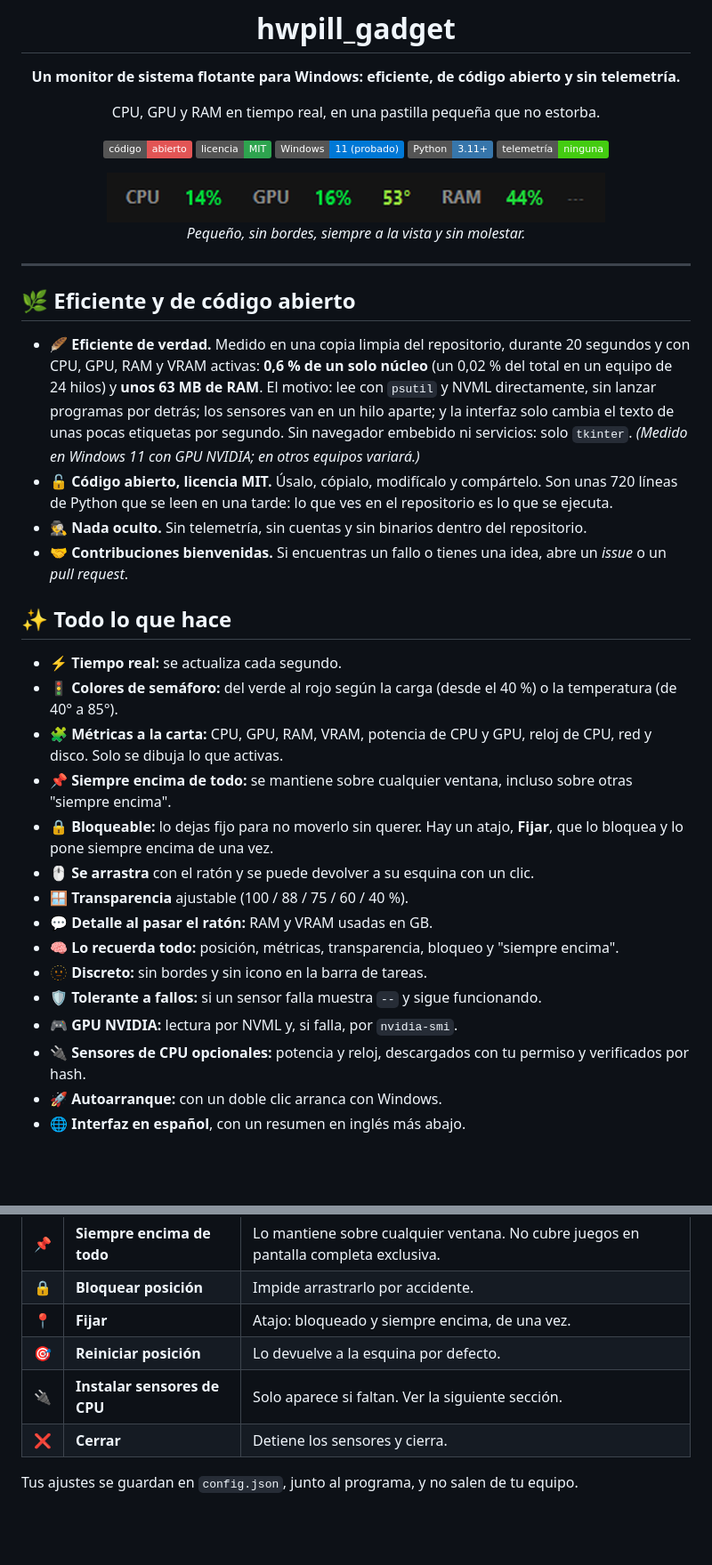
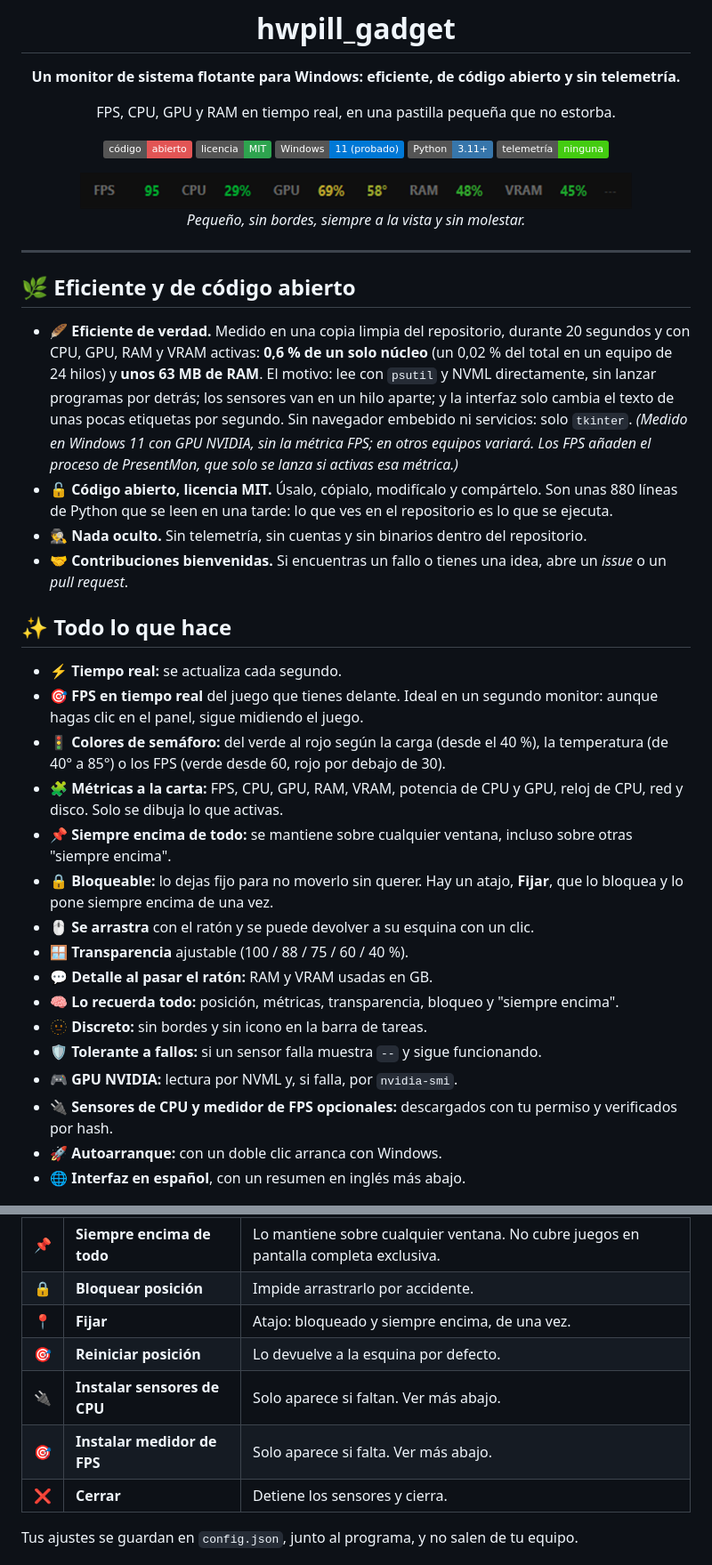
Before and after one commit to AngelmzDev/hwpill_gadget, a Markdown page: README.md, 2 parts joined by grey strips. Shown at 89% size. GitHub-like rendering; pictures changed too: docs/screenshot.png; badges without logos; blank space fills up the shorter version.

```diff
--- a/README.md
+++ b/README.md
@@ -6,7 +6,7 @@
 
 **Un monitor de sistema flotante para Windows: eficiente, de código abierto y sin telemetría.**
 
-CPU, GPU y RAM en tiempo real, en una pastilla pequeña que no estorba.
+FPS, CPU, GPU y RAM en tiempo real, en una pastilla pequeña que no estorba.
 
 ![Código abierto](https://img.shields.io/badge/c%C3%B3digo-abierto-e25555?logo=opensourceinitiative&logoColor=white)
 ![Licencia](https://img.shields.io/badge/licencia-MIT-2ea44f)
@@ -14,7 +14,7 @@ CPU, GPU y RAM en tiempo real, en una pastilla pequeña que no estorba.
 ![Python](https://img.shields.io/badge/Python-3.11%2B-3776AB?logo=python&logoColor=white)
 ![Telemetría](https://img.shields.io/badge/telemetr%C3%ADa-ninguna-brightgreen)
 
-<img src="docs/screenshot.png" alt="El panel con CPU 14%, GPU 16% 53 grados y RAM 44%" width="560">
+<img src="docs/screenshot.png" alt="El panel jugando: FPS 95, CPU 29%, GPU 69% a 58 grados, RAM 48% y VRAM 45%" width="620">
 
 *Pequeño, sin bordes, siempre a la vista y sin molestar.*
 
@@ -24,16 +24,17 @@ CPU, GPU y RAM en tiempo real, en una pastilla pequeña que no estorba.
 
 ## 🌿 Eficiente y de código abierto
 
-- 🪶 **Eficiente de verdad.** Medido en una copia limpia del repositorio, durante 20 segundos y con CPU, GPU, RAM y VRAM activas: **0,6 % de un solo núcleo** (un 0,02 % del total en un equipo de 24 hilos) y **unos 63 MB de RAM**. El motivo: lee con `psutil` y NVML directamente, sin lanzar programas por detrás; los sensores van en un hilo aparte; y la interfaz solo cambia el texto de unas pocas etiquetas por segundo. Sin navegador embebido ni servicios: solo `tkinter`. *(Medido en Windows 11 con GPU NVIDIA; en otros equipos variará.)*
-- 🔓 **Código abierto, licencia MIT.** Úsalo, cópialo, modifícalo y compártelo. Son unas 720 líneas de Python que se leen en una tarde: lo que ves en el repositorio es lo que se ejecuta.
+- 🪶 **Eficiente de verdad.** Medido en una copia limpia del repositorio, durante 20 segundos y con CPU, GPU, RAM y VRAM activas: **0,6 % de un solo núcleo** (un 0,02 % del total en un equipo de 24 hilos) y **unos 63 MB de RAM**. El motivo: lee con `psutil` y NVML directamente, sin lanzar programas por detrás; los sensores van en un hilo aparte; y la interfaz solo cambia el texto de unas pocas etiquetas por segundo. Sin navegador embebido ni servicios: solo `tkinter`. *(Medido en Windows 11 con GPU NVIDIA, sin la métrica FPS; en otros equipos variará. Los FPS añaden el proceso de PresentMon, que solo se lanza si activas esa métrica.)*
+- 🔓 **Código abierto, licencia MIT.** Úsalo, cópialo, modifícalo y compártelo. Son unas 880 líneas de Python que se leen en una tarde: lo que ves en el repositorio es lo que se ejecuta.
 - 🕵️ **Nada oculto.** Sin telemetría, sin cuentas y sin binarios dentro del repositorio.
 - 🤝 **Contribuciones bienvenidas.** Si encuentras un fallo o tienes una idea, abre un *issue* o un *pull request*.
 
 ## ✨ Todo lo que hace
 
 - ⚡ **Tiempo real:** se actualiza cada segundo.
-- 🚦 **Colores de semáforo:** del verde al rojo según la carga (desde el 40 %) o la temperatura (de 40° a 85°).
-- 🧩 **Métricas a la carta:** CPU, GPU, RAM, VRAM, potencia de CPU y GPU, reloj de CPU, red y disco. Solo se dibuja lo que activas.
+- 🎯 **FPS en tiempo real** del juego que tienes delante. Ideal en un segundo monitor: aunque hagas clic en el panel, sigue midiendo el juego.
+- 🚦 **Colores de semáforo:** del verde al rojo según la carga (desde el 40 %), la temperatura (de 40° a 85°) o los FPS (verde desde 60, rojo por debajo de 30).
+- 🧩 **Métricas a la carta:** FPS, CPU, GPU, RAM, VRAM, potencia de CPU y GPU, reloj de CPU, red y disco. Solo se dibuja lo que activas.
 - 📌 **Siempre encima de todo:** se mantiene sobre cualquier ventana, incluso sobre otras "siempre encima".
 - 🔒 **Bloqueable:** lo dejas fijo para no moverlo sin querer. Hay un atajo, **Fijar**, que lo bloquea y lo pone siempre encima de una vez.
 - 🖱️ **Se arrastra** con el ratón y se puede devolver a su esquina con un clic.
@@ -43,7 +44,7 @@ CPU, GPU y RAM en tiempo real, en una pastilla pequeña que no estorba.
 - 🫥 **Discreto:** sin bordes y sin icono en la barra de tareas.
 - 🛡️ **Tolerante a fallos:** si un sensor falla muestra `--` y sigue funcionando.
 - 🎮 **GPU NVIDIA:** lectura por NVML y, si falla, por `nvidia-smi`.
-- 🔌 **Sensores de CPU opcionales:** potencia y reloj, descargados con tu permiso y verificados por hash.
+- 🔌 **Sensores de CPU y medidor de FPS opcionales:** descargados con tu permiso y verificados por hash.
 - 🚀 **Autoarranque:** con un doble clic arranca con Windows.
 - 🌐 **Interfaz en español**, con un resumen en inglés más abajo.
 
@@ -81,7 +82,8 @@ Pulsa el botón `⋯` del final del panel (o haz clic derecho sobre él):
 | 🔒 | **Bloquear posición** | Impide arrastrarlo por accidente. |
 | 📍 | **Fijar** | Atajo: bloqueado y siempre encima, de una vez. |
 | 🎯 | **Reiniciar posición** | Lo devuelve a la esquina por defecto. |
-| 🔌 | **Instalar sensores de CPU** | Solo aparece si faltan. Ver la siguiente sección. |
+| 🔌 | **Instalar sensores de CPU** | Solo aparece si faltan. Ver más abajo. |
+| 🎯 | **Instalar medidor de FPS** | Solo aparece si falta. Ver más abajo. |
 | ❌ | **Cerrar** | Detiene los sensores y cierra. |
 
 Tus ajustes se guardan en `config.json`, junto al programa, y no salen de tu equipo.
```
Also changed, not shown: other parts of README.md (+22 -3 lines), THIRD_PARTY_NOTICES.md (+2 -1 lines), 3 other files.
